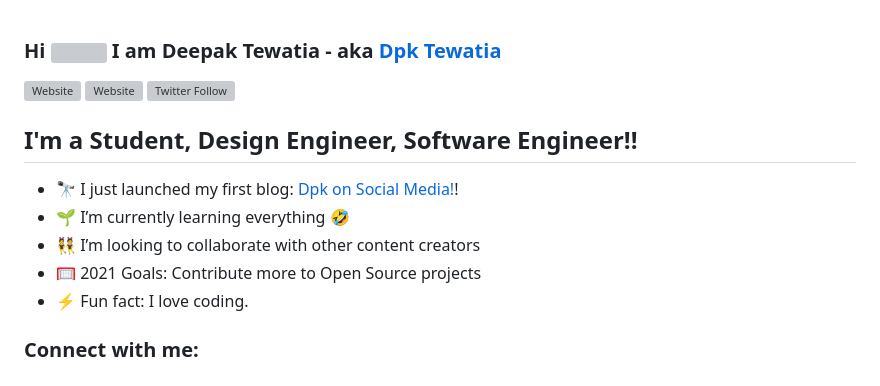
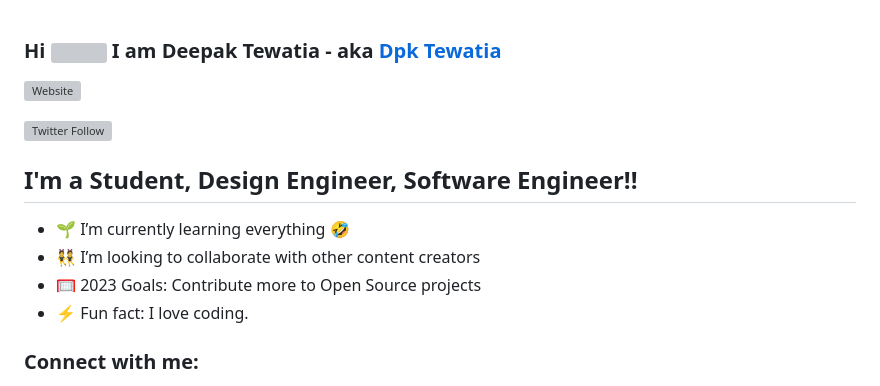
Before and after one commit to DpkTewatia/dpktewatia, a Markdown page: README.md, the part around the change. Rendered like a GitHub page; grey boxes are pictures that could not be loaded.

```diff
--- a/README.md
+++ b/README.md
@@ -3,15 +3,15 @@
 <!-- ### Hi there, I'm Dpk Tewatia - aka [Dpk Tewatia][website] 👋 -->
 
 [![Website](https://img.shields.io/website?label=dpkDB.com&style=for-the-badge&url=https%3A%2F%2Fcodestackr.com)](http://www.dpkdb.com)
-[![Website](https://img.shields.io/website?label=dpkonsocialmedia.blogspot.com&style=for-the-badge&url=https%3A%2F%2Fcodestackr.com)](https://dpkonsocialmedia.blogspot.com)
+<!-- [![Website](https://img.shields.io/website?label=dpkonsocialmedia.blogspot.com&style=for-the-badge&url=https%3A%2F%2Fcodestackr.com)](https://dpkonsocialmedia.blogspot.com) -->
 [![Twitter Follow](https://img.shields.io/twitter/follow/DpkTewatia?color=1DA1F2&logo=twitter&style=for-the-badge)](https://twitter.com/intent/follow?original_referer=https%3A%2F%2Fgithub.com%2FcodeSTACKr&screen_name=Dpktewatia)
 
 ## I'm a Student, Design Engineer, Software Engineer!!
 
-- 🔭 I just launched my first blog: [Dpk on Social Media!][website]!
+<!-- - 🔭 I just launched my first blog: [Dpk on Social Media!][website]! -->
 - 🌱 I’m currently learning everything 🤣
 - 👯 I’m looking to collaborate with other content creators
-- 🥅 2021 Goals: Contribute more to Open Source projects
+- 🥅 2023 Goals: Contribute more to Open Source projects
 - ⚡ Fun fact: I love coding.
 
 <!-- ### Spotify Playing 🎧
```
